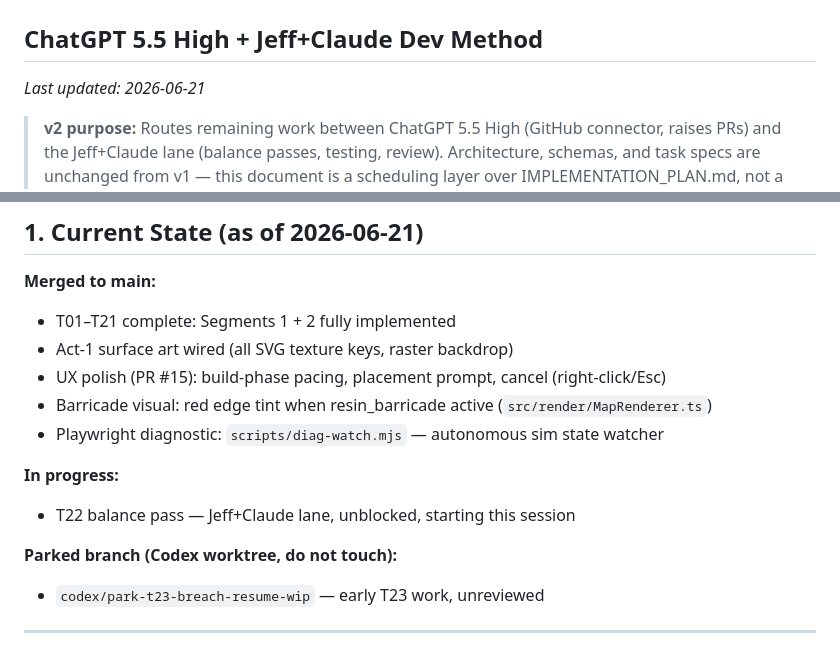
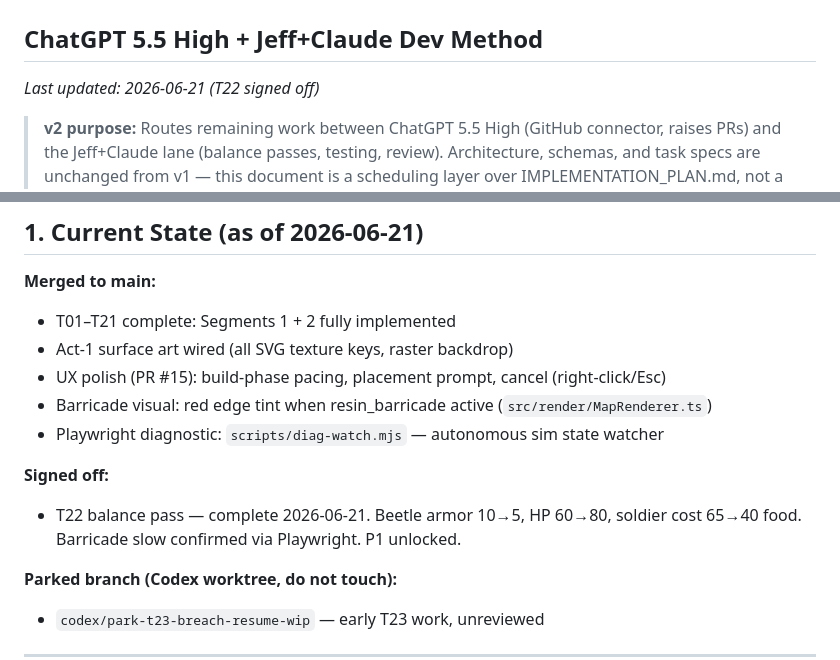
Before and after one commit to j-kuman/formicarium, a Markdown page: IMPLEMENTATION_PLAN_v2.md, 2 parts joined by grey strips. Rendered like a GitHub page.

Commit message:
docs: mark T22 signed off, P1 unlocked
Co-Authored-By: Claude Sonnet 4.6 <noreply@anthropic.com>

```diff
--- a/IMPLEMENTATION_PLAN_v2.md
+++ b/IMPLEMENTATION_PLAN_v2.md
@@ -1,7 +1,7 @@
 # Formicarium Implementation Plan v2
 ## ChatGPT 5.5 High + Jeff+Claude Dev Method
 
-_Last updated: 2026-06-21_
+_Last updated: 2026-06-21 (T22 signed off)_
 
 > **v2 purpose:** Routes remaining work between ChatGPT 5.5 High (GitHub connector, raises PRs) and the Jeff+Claude lane (balance passes, testing, review). Architecture, schemas, and task specs are unchanged from v1 — this document is a scheduling layer over IMPLEMENTATION_PLAN.md, not a replacement. When Codex comes back online (~2026-06-25), reconcile with §6 below.
 
@@ -16,8 +16,8 @@ _Last updated: 2026-06-21_
 - Barricade visual: red edge tint when resin_barricade active (`src/render/MapRenderer.ts`)
 - Playwright diagnostic: `scripts/diag-watch.mjs` — autonomous sim state watcher
 
-**In progress:**
-- T22 balance pass — Jeff+Claude lane, unblocked, starting this session
+**Signed off:**
+- T22 balance pass — complete 2026-06-21. Beetle armor 10→5, HP 60→80, soldier cost 65→40 food. Barricade slow confirmed via Playwright. P1 unlocked.
 
 **Parked branch (Codex worktree, do not touch):**
 - `codex/park-t23-breach-resume-wip` — early T23 work, unreviewed
```
